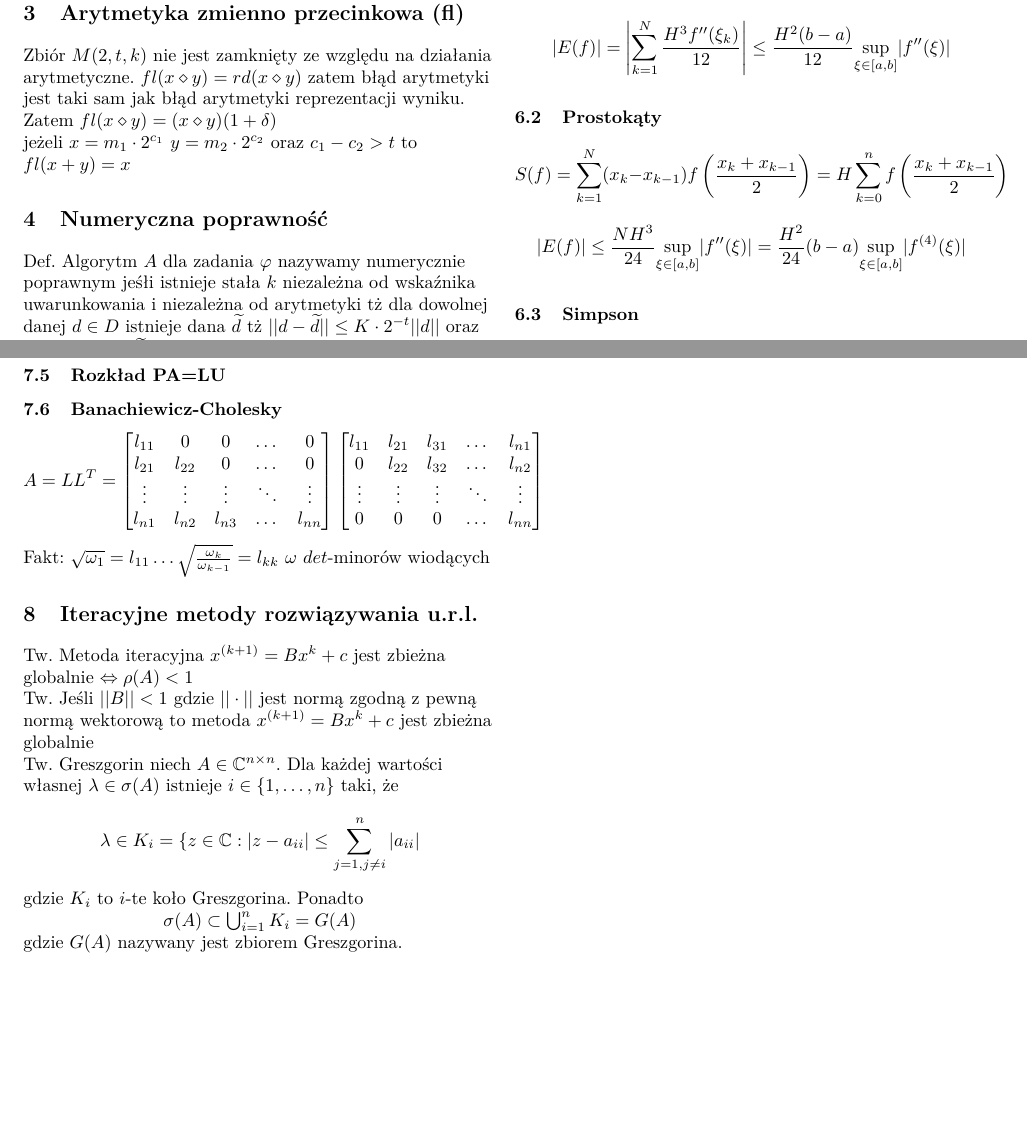
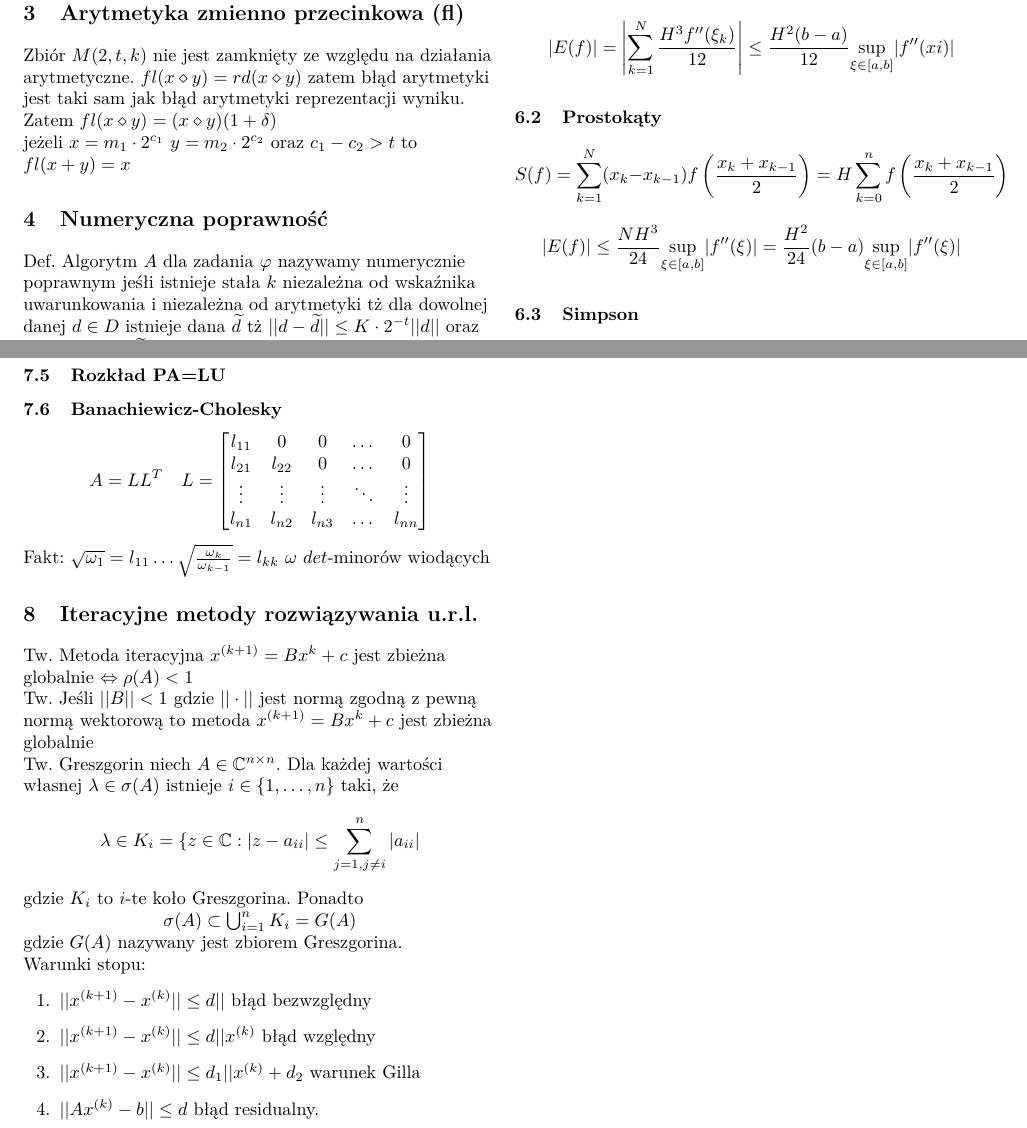
Before and after one commit to loordu/numerki-egzamin, a LaTeX document (kartka.tex): two parts of pages 1 and 2 of 2, joined at a grey line, cut so that both start at the same text, the shorter picture padded with empty space. Compiled offline with pdfLaTeX.

Commit message:
\prime
man of honor

```diff
--- a/kartka.tex
+++ b/kartka.tex
@@ -58,10 +58,10 @@ Hermite identycznie tylko że w tabeli węzły się powtarzają i w miejscu ró
 Kwadratura jest rzędy $r$ jeśli jest dokładna dla wszystkich wielomianów stopnie $r-1$ oraz istnieje wielomian stopnia r dla której nie jest dokładna\\
 \subsection{Trapezy}
 $$S(f) = \sum_{k=1}^{N} \frac{x_k-x_{k-1}}{2}{(f(x_k)+f(x_{k-1}})) =$$ $$=\frac{H}{2} \left(f(a)+f(b)+2\sum_{k=1}^{N-1}f(a+kH)\right)$$
-$$|E(f)| = \left| \sum_{k=1}^{N}\frac{H^3f''(\xi_k)}{12} \right| \leq \frac{H^2(b-a)}{12}\underset{\xi \in [a,b]}{\sup}|f''(\xi)|$$
+$$|E(f)| = \left| \sum_{k=1}^{N}\frac{H^3f^{\prime\prime}(\xi_k)}{12} \right| \leq \frac{H^2(b-a)}{12}\underset{\xi \in [a,b]}{\sup}|f^{\prime\prime} (xi)|$$
 \subsection{Prostokąty}
 $$S(f) = \sum_{k=1}^{N}(x_k-x_{k-1})f\left(\frac{x_k+x_{k-1}}{2}\right) = H\sum_{k=0}^{n}f\left(\frac{x_k + x_{k-1}}{2}\right)$$
-$$|E(f)| \leq \frac{NH^3}{24}\underset{\xi \in [a,b]}{\sup}|f''(\xi)| = \frac{H^2}{24}(b-a)\underset{\xi \in [a,b]}{\sup}|f^{(4)}(\xi)|$$
+$$|E(f)| \leq \frac{NH^3}{24}\underset{\xi \in [a,b]}{\sup}|f^{\prime\prime}(\xi)| = \frac{H^2}{24}(b-a)\underset{\xi \in [a,b]}{\sup}|f^{\prime\prime}(\xi)|$$
 \subsection{Simpson}
 $$S(f) = \sum_{k=1}^N \frac{H}{6} \left(f(x_{k-1})+4f\left(x_{k-1}+\frac{H}{2}\right)+f(x_k)\right)$$
 $$|E(f)|= \left| \sum_{k=1}^N \frac{H^5f^{(4)}(\xi_k)}{90\cdot2^5}\right| \leq \frac{H^4(b-a)}{2^4}\underset{\xi \in [a,b]}{\sup}|f^{(4)}(\xi)| $$
@@ -77,20 +77,13 @@ w $k$-tym kroku znajdujemy $p,q$ tż. $|a_{pq}| = \underset{i,j \in \{1,\ldots,n
 \subsection{Rozkład LU} %nie wiem czy warto coś pisać
 \subsection{Rozkład PA=LU}
 \subsection{Banachiewicz-Cholesky}
-$$A = LL^T =
+$$A = LL^T \quad L=
 \begin{bmatrix}
     l_{11} & 0 & 0 & \dots  & 0 \\
     l_{21} & l_{22} & 0 & \dots  & 0 \\
     \vdots & \vdots & \vdots & \ddots & \vdots \\
     l_{n1} & l_{n2} & l_{n3} & \dots  & l_{nn}
-\end{bmatrix}
-\begin{bmatrix}
-    l_{11} & l_{21} & l_{31} & \dots  & l_{n1} \\
-    0 & l_{22} & l_{32} & \dots & l_{n2} \\
-    \vdots & \vdots & \vdots & \ddots & \vdots \\
-    0 & 0 & 0 & \dots  & l_{nn}
-\end{bmatrix}
-$$
+\end{bmatrix}$$
 Fakt: $\sqrt{\omega_1} = l_{11} \ldots \sqrt{\frac{\omega_{k}}{\omega_{k-1}}} = l_{kk}$  $\omega$ $det$-minorów wiodących
 
 \section{Iteracyjne metody rozwiązywania u.r.l.}
@@ -99,7 +92,14 @@ Tw. Jeśli $||B|| < 1$ gdzie $||\cdot||$ jest normą zgodną z pewną normą wek
 Tw. Greszgorin niech $A \in \mathbb{C}^{n \times n}$. Dla każdej wartości własnej $\lambda \in \sigma(A)$ istnieje $i \in \{1,\ldots,n\}$ taki, że $$\lambda \in K_i = \{z \in \mathbb{C}:|z-a_{ii}| \leq \sum_{j=1,j \neq i}^{n} |a_{ii}|$$
 gdzie $K_i$ to $i$-te koło Greszgorina. Ponadto\\
 \centerline{$\sigma(A) \subset \bigcup_{i=1}^nK_i = G(A)$}
-gdzie $G(A)$ nazywany jest zbiorem Greszgorina.
+gdzie $G(A)$ nazywany jest zbiorem Greszgorina.\\
+Warunki stopu:
+\begin{enumerate}
+\item $||x^{(k+1)} - x^{(k)}|| \leq d||$ błąd bezwzględny
+\item $||x^{(k+1)} - x^{(k)}|| \leq d||x^{(k)}$ błąd względny
+\item $||x^{(k+1)} - x^{(k)}|| \leq d_1||x^{(k)} + d_2$ warunek Gilla
+\item $||Ax^{(k)} -b|| \leq d$ błąd residualny.
+\end{enumerate}
 
 \end{flushleft}
 \end{document}
```
Also changed, not shown: kartka.pdf, kartka.tex (4 more changed lines).
